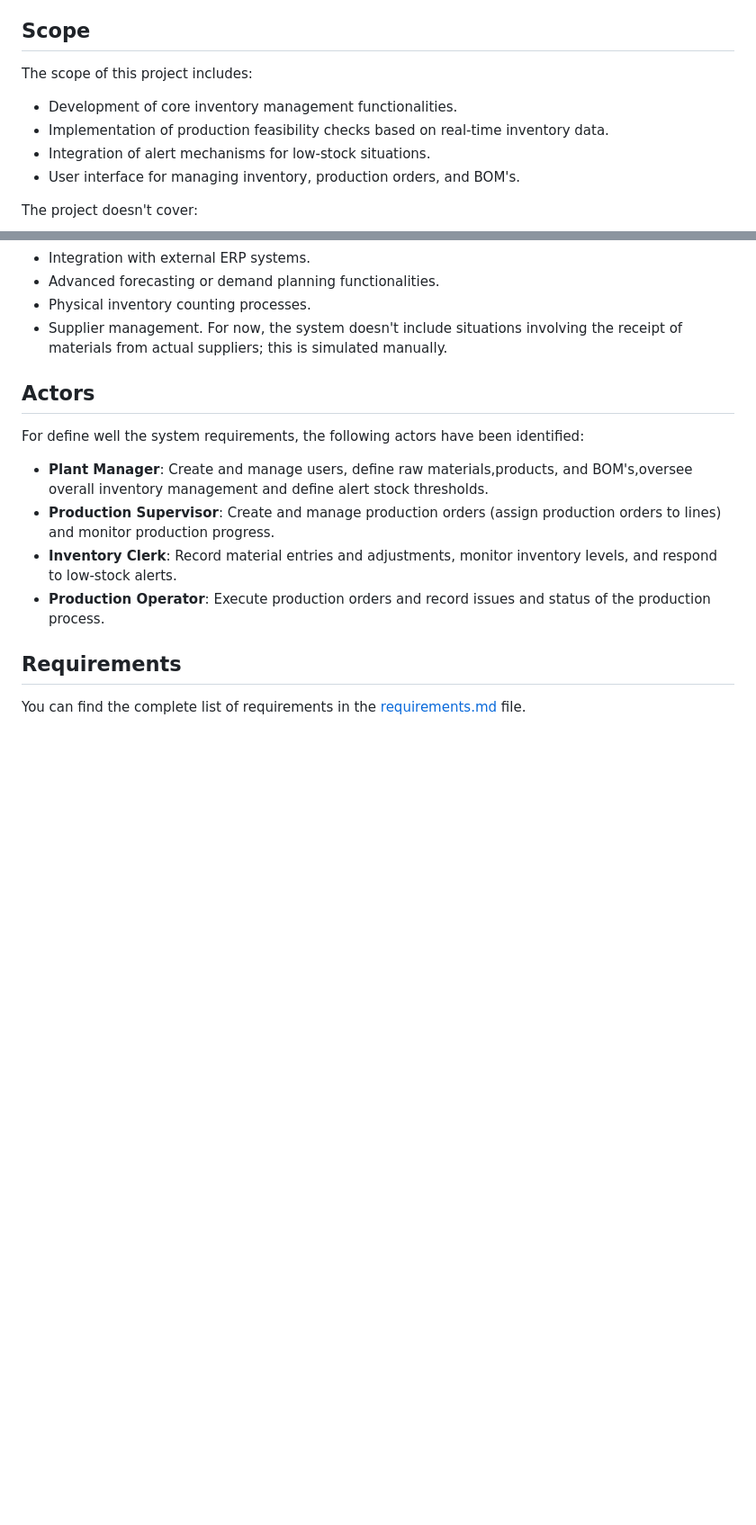
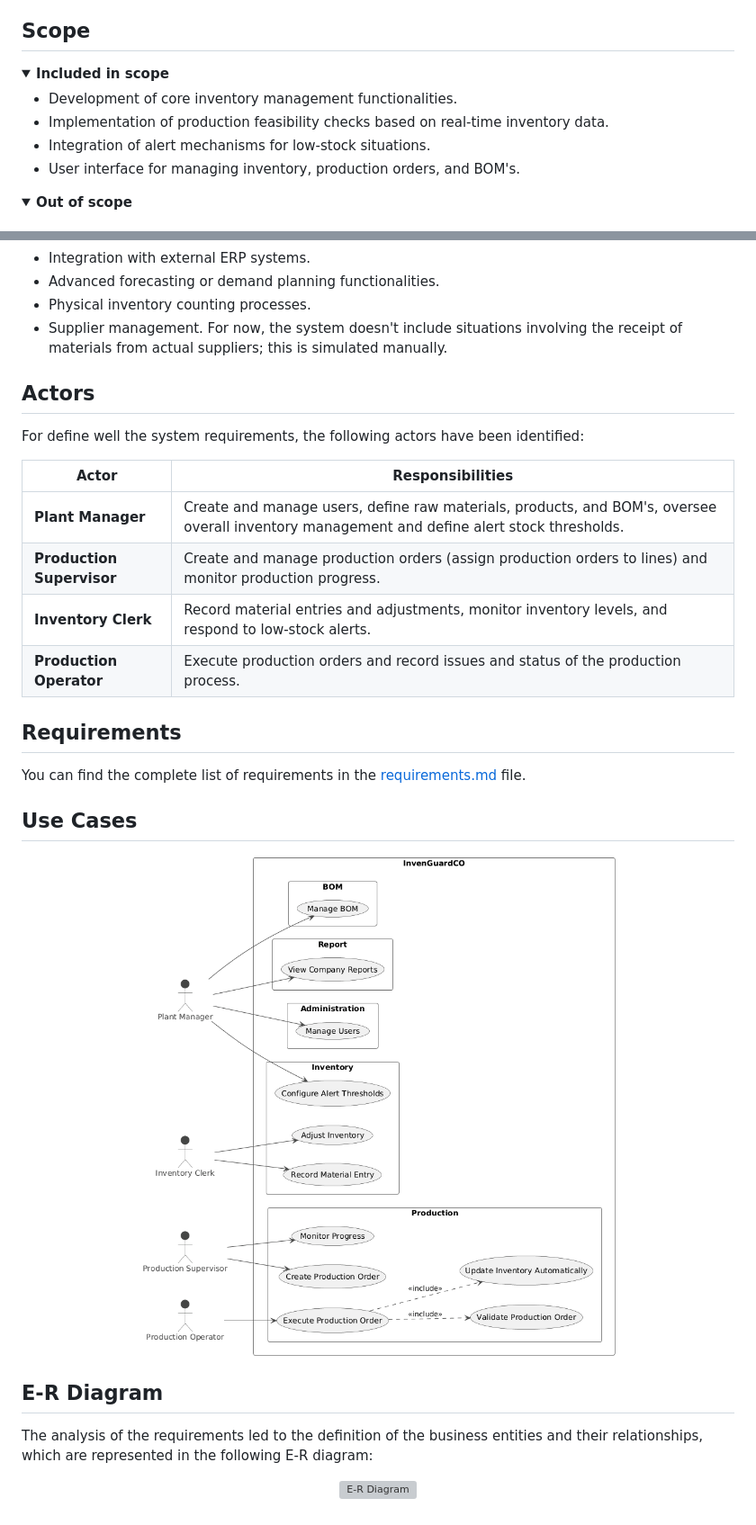
Before and after one commit to Jonkkeyler333/InvenGuardCO, a Markdown page: docs/analysis.md, 2 parts joined by grey strips. Shown: that part at 90% size. Drawn GitHub-style; pictures changed too: docs/media/uses_cases.png (added); folded sections open; blank space fills up the shorter version; grey boxes are pictures that could not be loaded.

Commit message:
analysis v2

```diff
--- a/docs/analysis.md
+++ b/docs/analysis.md
@@ -37,13 +48,20 @@ The system aims to provide operational visibility and decision support through t
 Design and develop a software system that supports production decision-making by ensuring material availability, preventing unexpected stockouts, and improving inventory control in a manufacturing environment.
 
 ## Scope
-The scope of this project includes:
+
+<details>
+<summary><strong>Included in scope</strong></summary>
+
 - Development of core inventory management functionalities.
 - Implementation of production feasibility checks based on real-time inventory data.
 - Integration of alert mechanisms for low-stock situations.
 - User interface for managing inventory, production orders, and BOM's.
 
-The project doesn't cover:
+</details>
+
+<details>
+<summary><strong>Out of scope</strong></summary>
+
 - Integration with external ERP systems.
 - Advanced forecasting or demand planning functionalities.
 - Physical inventory counting processes.
@@ -52,10 +72,28 @@ The project doesn't cover:
 ## Actors
+
 For define well the system requirements, the following actors have been identified:
-- **Plant Manager**: Create and manage users,  define raw materials,products, and BOM's,oversee overall inventory management and define alert stock thresholds.
-- **Production Supervisor**: Create and manage production orders (assign production orders to lines) and monitor production progress.
-- **Inventory Clerk**: Record material entries and adjustments, monitor inventory levels, and respond to low-stock alerts.
-- **Production Operator**: Execute production orders and record issues and status of the production process.
+
+| Actor | Responsibilities |
+|-------|------------------|
+| **Plant Manager** | Create and manage users, define raw materials, products, and BOM's, oversee overall inventory management and define alert stock thresholds. |
+| **Production Supervisor** | Create and manage production orders (assign production orders to lines) and monitor production progress. |
+| **Inventory Clerk** | Record material entries and adjustments, monitor inventory levels, and respond to low-stock alerts. |
+| **Production Operator** | Execute production orders and record issues and status of the production process. |
 
 ## Requirements
 
 You can find the complete list of requirements in the [requirements.md](requirements.md) file.
+
+## Use Cases
+
+<p align="center">
+  <img src="./media/uses_cases.png" alt="Use Cases Diagram" width="700">
+</p>
+
+## E-R Diagram
+
+The analysis of the requirements led to the definition of the business entities and their relationships, which are represented in the following E-R diagram:
+
+<p align="center">
+  <img src="./media/ER_InventGuardCO.png" alt="E-R Diagram" width="800">
+</p>
```
Also changed, not shown: other parts of docs/analysis.md (+14 -1 lines), docs/requirements.md (+134 -0 lines), 1 other file.
